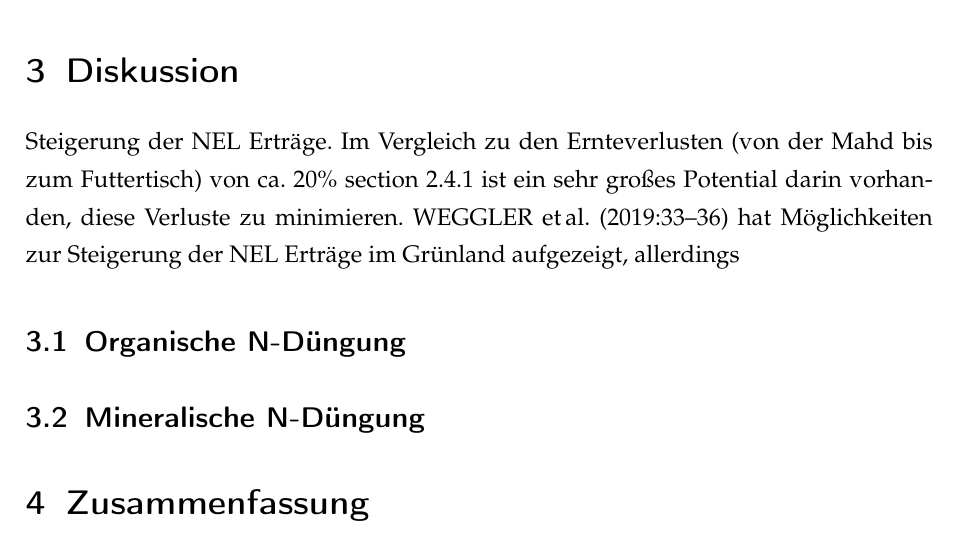
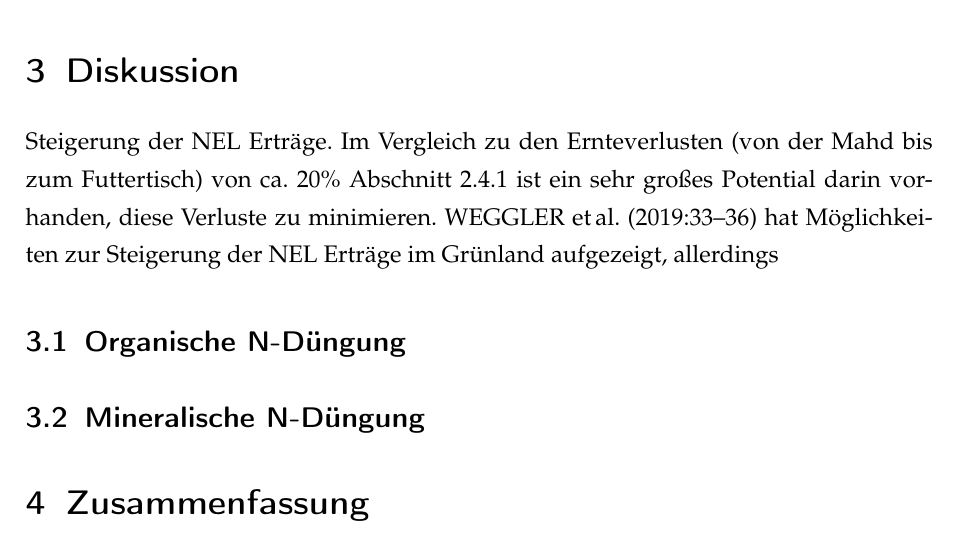
Before and after one commit to the-white-one/semII, a LaTeX document (semII/twe2.tex): part of page 5 of 6, cut so that both start at the same text. Compiled offline with pdfLaTeX.

Commit message:
auto commit building complete

```diff
--- a/semII/twe2.tex
+++ b/semII/twe2.tex
@@ -11,7 +11,7 @@
 \usepackage[hidelinks]{hyperref}
 \usepackage{csquotes}
 \usepackage{setspace}
-\usepackage{cleveref}
+\usepackage[ngerman]{cleveref}
 
 \usepackage[
   backend=biber,
```
Also changed, not shown: semII/twe2.pdf.
